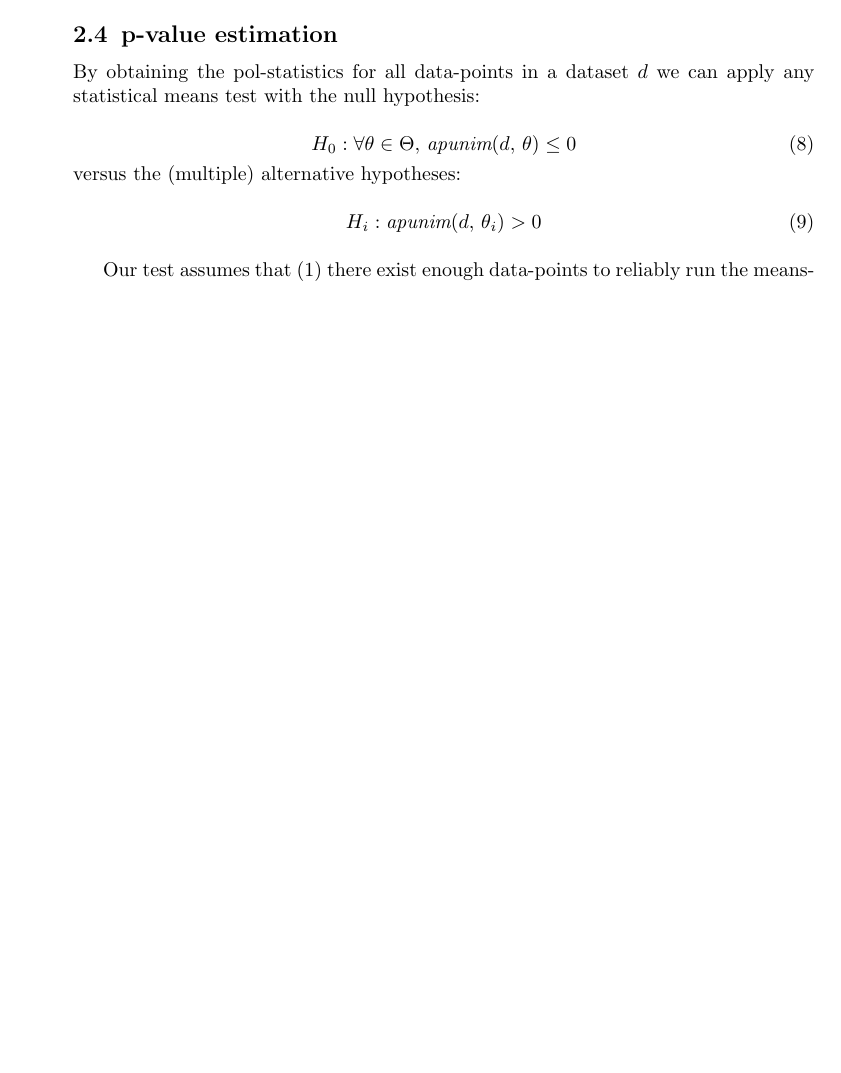
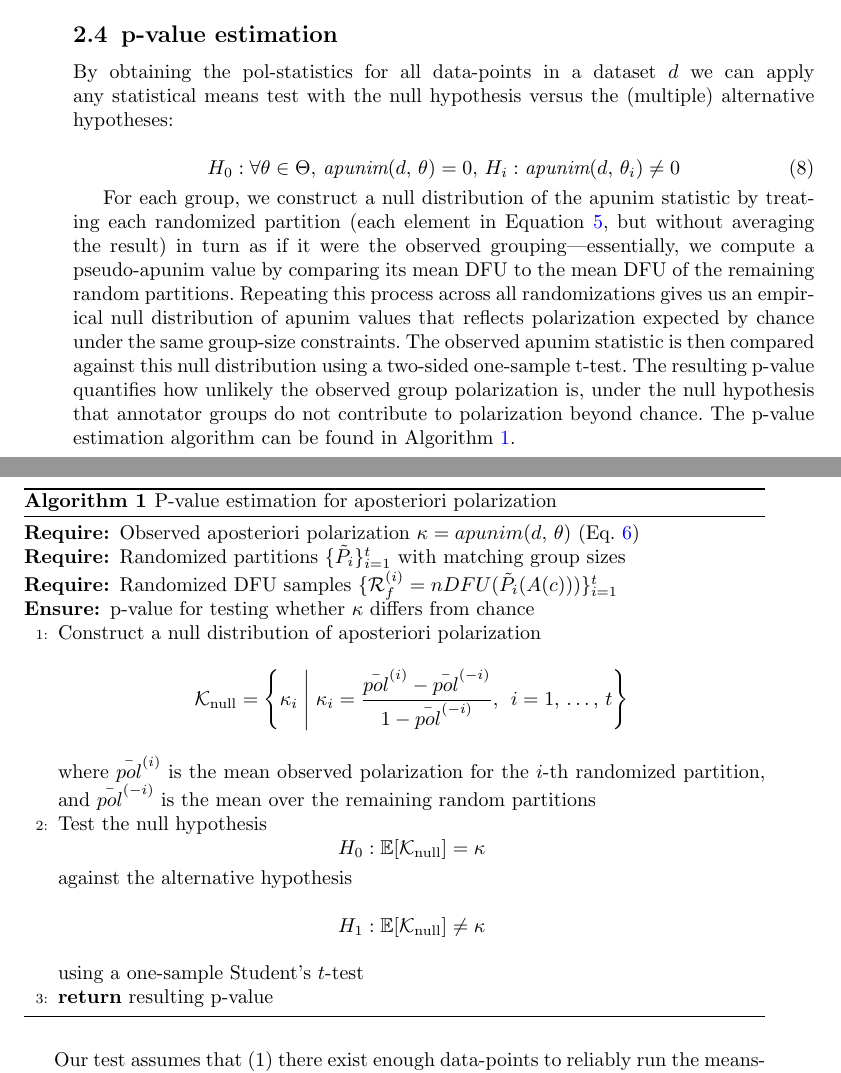
Before and after one commit to dimits-ts/aposteriori-unimodality, a LaTeX paper (manuscript/main.tex): part of page 8 of 19 before the commit and two parts of pages 8 and 9 of 20 after it, the two joined at a grey line, cut so that both start at the same text, the shorter picture padded with empty space. Compiled offline with pdfLaTeX; a missing bibliography style is replaced by a similar one.

Commit message:
elaborate for pvalue estimation

```diff
--- a/manuscript/main.tex
+++ b/manuscript/main.tex
@@ -296,19 +298,55 @@ The scope of the statistic and its relationship with the previously presented st
 
 \subsection{p-value estimation}
 
-By obtaining the pol-statistics for all data-points in a dataset $d$ we can apply any statistical means test with the null hypothesis:
+By obtaining the pol-statistics for all data-points in a dataset $d$ we can apply any statistical means test with the null hypothesis versus the (multiple) alternative hypotheses:
 
 \begin{equation}
 	\label{eq:null_h}
-	H_0: \forall \theta \in \Theta,  \textit{apunim}(d, \theta) \le 0
-\end{equation}
-\noindent versus the (multiple) alternative hypotheses:
-\begin{equation}
-	\label{eq:alt_h}
-	H_i: \textit{apunim}(d, \theta_i) >  0
+	H_0: \forall \theta \in \Theta,  \textit{apunim}(d, \theta) = 0, H_i: \textit{apunim}(d, \theta_i) \neq 0
 \end{equation}
 
-Our test assumes that (1) there exist enough data-points to reliably run the means-test, and (2) enough annotations in each data-point and \ac{SDB} group to estimate the \textit{pol-statistics}. We discuss the former assumption in Appendix \ref{sec:ann_size}. The latter can be safely assumed for most datasets, because they feature enough data-points to reliably assume normal residuals ($n \gg 30$---see \S\ref{sec:datasets}), which is why we use the Student-T test \cite{student1908probable} .
+For each group, we construct a null distribution of the apunim statistic by treating each randomized partition (each element in Equation~\ref{eq:apriori}, but without averaging the result) in turn as if it were the observed grouping---essentially, we compute a pseudo-apunim value by comparing its mean DFU to the mean DFU of the remaining random partitions. Repeating this process across all randomizations gives us an empirical null distribution of apunim values that reflects polarization expected by chance under the same group-size constraints. The observed apunim statistic is then compared against this null distribution using a two-sided one-sample t-test. The resulting p-value quantifies how unlikely the observed group polarization is, under the null hypothesis that annotator groups do not contribute to polarization beyond chance. The p-value estimation algorithm can be found in Algorithm~\ref{alg:pvalue}.
+
+\begin{algorithm}[t]
+	\caption{P-value estimation for aposteriori polarization}
+	\label{alg:pvalue}
+	\begin{algorithmic}[1]
+		\Require Observed aposteriori polarization
+		$\kappa = apunim(d,\theta)$ (Eq.~\ref{eq:observed})
+		\Require Randomized partitions
+		$\{\tilde{P}_i\}_{i=1}^t$ with matching group sizes
+		\Require Randomized DFU samples
+		$\{\mathcal{R}_f^{(i)} = nDFU(\tilde{P}_i(A(c)))\}_{i=1}^t$
+		\Ensure p-value for testing whether $\kappa$ differs from chance
+
+		\State Construct a null distribution of aposteriori polarization
+		\[
+		\mathcal{K}_{\text{null}} =
+		\left\{
+		\kappa_i \; \middle| \;
+		\kappa_i =
+		\frac{\bar{pol}^{(i)} - \bar{pol}^{(-i)}}{1 - \bar{pol}^{(-i)}},
+		\; i = 1,\dots,t
+		\right\}
+		\]
+		\Statex where $\bar{pol}^{(i)}$ is the mean observed polarization for the $i$-th randomized partition, and $\bar{pol}^{(-i)}$ is the mean over the remaining random partitions
+
+		\State Test the null hypothesis
+		\[
+		H_0 : \mathbb{E}[\mathcal{K}_{\text{null}}] = \kappa
+		\]
+		\Statex against the alternative hypothesis
+		\[
+		H_1 : \mathbb{E}[\mathcal{K}_{\text{null}}] \neq \kappa
+		\]
+		\Statex using a one-sample Student’s $t$-test
+
+		\State \Return resulting p-value
+	\end{algorithmic}
+\end{algorithm}
+
+
+Our test assumes that (1) there exist enough data-points to reliably run the means-test, and (2) enough annotations in each data-point and \ac{SDB} group to estimate the \textit{pol-statistics}. We discuss the former assumption in Appendix \ref{sec:ann_size}. The latter can be safely assumed for most datasets, because they feature enough data-points to reliably assume normal residuals ($n \gg 30$---see \S\ref{sec:datasets}), which is why we use the Student-T test \cite{student1908probable}.
 
 Since we are simultaneously considering $\lvert \Theta \rvert$ hypotheses, we apply a multiple comparison correction to the resulting p-values. We choose the Holms method \cite{holms}. The test is parameterized by the \ac{FWER}, which is used to tune the strength of the correction; we can increase this value to make our test more conservative towards multiple hypotheses \cite{ChenFengYi2017}). In general, it is safe to set \ac{FWER} equal to the significance level of our test (e.g., $\textit{FWER} = 0.95$ if we are looking for $p < 0.05$).
 
```
Also changed, not shown: manuscript/main.pdf, manuscript/main.tex (2 more changed lines).
